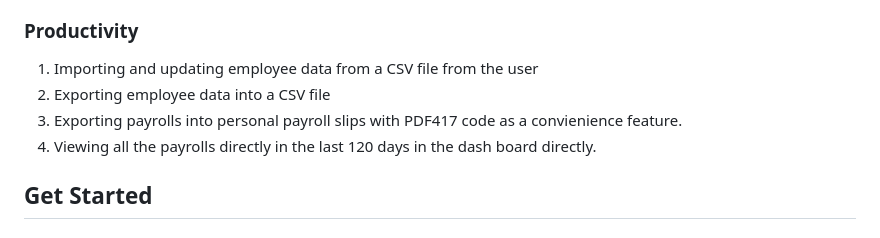
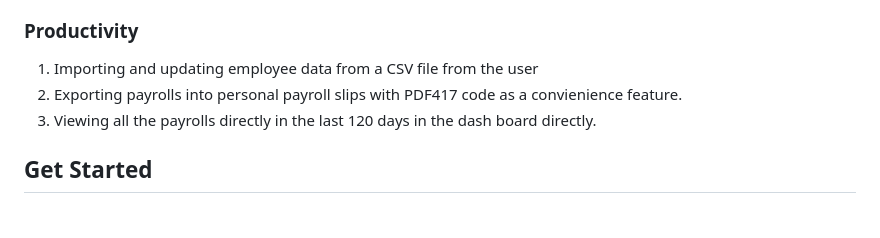
Before and after one commit to GravitationChen/EZPayroll, a Markdown page: README.MD, the part around the change. Rendered like a GitHub page.

```diff
--- a/README.MD
+++ b/README.MD
@@ -18,9 +18,8 @@ This is a payroll management application named EZ Payroll. It provides a solutio
 
 ### Productivity
 1. Importing and updating employee data from a CSV file from the user
-2. Exporting employee data into a CSV file
-3. Exporting payrolls into personal payroll slips with PDF417 code as a convienience feature.
-4. Viewing all the payrolls directly in the last 120 days in the dash board directly.
+2. Exporting payrolls into personal payroll slips with PDF417 code as a convienience feature.
+3. Viewing all the payrolls directly in the last 120 days in the dash board directly.
 
 ## Get Started
 
```
